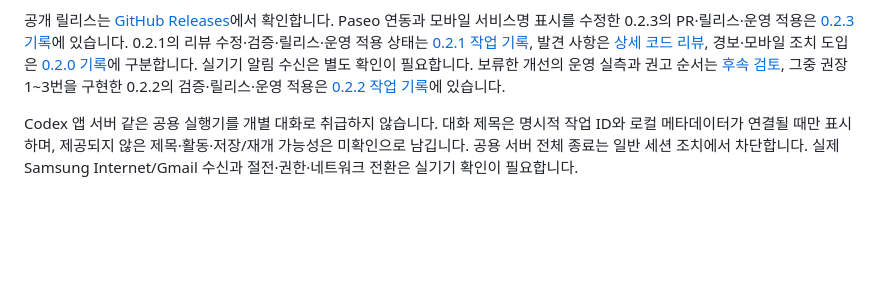
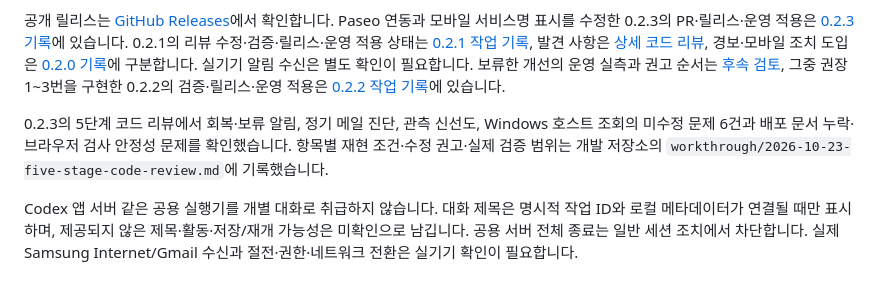
Before and after one commit to jihoon22-lee/wsl-resource-guard, a Markdown page: README.md, the part around the change. GitHub-like rendering; blank space fills up the shorter version.

Commit message:
docs: Record five-stage cross-validated code review

```diff
--- a/README.md
+++ b/README.md
@@ -58,6 +58,8 @@ pidfd 미지원 환경에서는 세션 종료 기능을 사용할 수 없습니
 공개 릴리스는 [GitHub Releases](https://github.com/jihoon22-lee/wsl-resource-guard/releases/latest)에서 확인합니다. Paseo 연동과 모바일 서비스명 표시를 수정한 0.2.3의 PR·릴리스·운영 적용은 [0.2.3 기록](workthrough/2026-10-22-release-0.2.3.md)에 있습니다. 0.2.1의 리뷰 수정·검증·릴리스·운영 적용 상태는 [0.2.1 작업 기록](workthrough/2026-10-18-review-remediation.md), 발견 사항은 [상세 코드 리뷰](workthrough/2026-10-18-detailed-code-review.md), 경보·모바일 조치 도입은 [0.2.0 기록](workthrough/2026-10-10-actionable-alerts.md)에 구분합니다.
 실기기 알림 수신은 별도 확인이 필요합니다. 보류한 개선의 운영 실측과 권고 순서는 [후속 검토](workthrough/2026-10-18-maintenance-followup.md), 그중 권장 1~3번을 구현한 0.2.2의 검증·릴리스·운영 적용은 [0.2.2 작업 기록](workthrough/2026-10-19-recommended-improvements.md)에 있습니다.
 
+0.2.3의 5단계 코드 리뷰에서 회복·보류 알림, 정기 메일 진단, 관측 신선도, Windows 호스트 조회의 미수정 문제 6건과 배포 문서 누락·브라우저 검사 안정성 문제를 확인했습니다. 항목별 재현 조건·수정 권고·실제 검증 범위는 개발 저장소의 `workthrough/2026-10-23-five-stage-code-review.md`에 기록했습니다.
+
 Codex 앱 서버 같은 공용 실행기를 개별 대화로 취급하지 않습니다. 대화 제목은 명시적 작업 ID와 로컬 메타데이터가 연결될 때만 표시하며, 제공되지 않은 제목·활동·저장/재개 가능성은 미확인으로 남깁니다. 공용 서버 전체 종료는 일반 세션 조치에서 차단합니다. 실제 Samsung Internet/Gmail 수신과 절전·권한·네트워크 전환은 실기기 확인이 필요합니다.
 
 ## English overview
```
Also changed, not shown: workthrough/2026-10-23-five-stage-code-review.md (added, +195 -0 lines).
